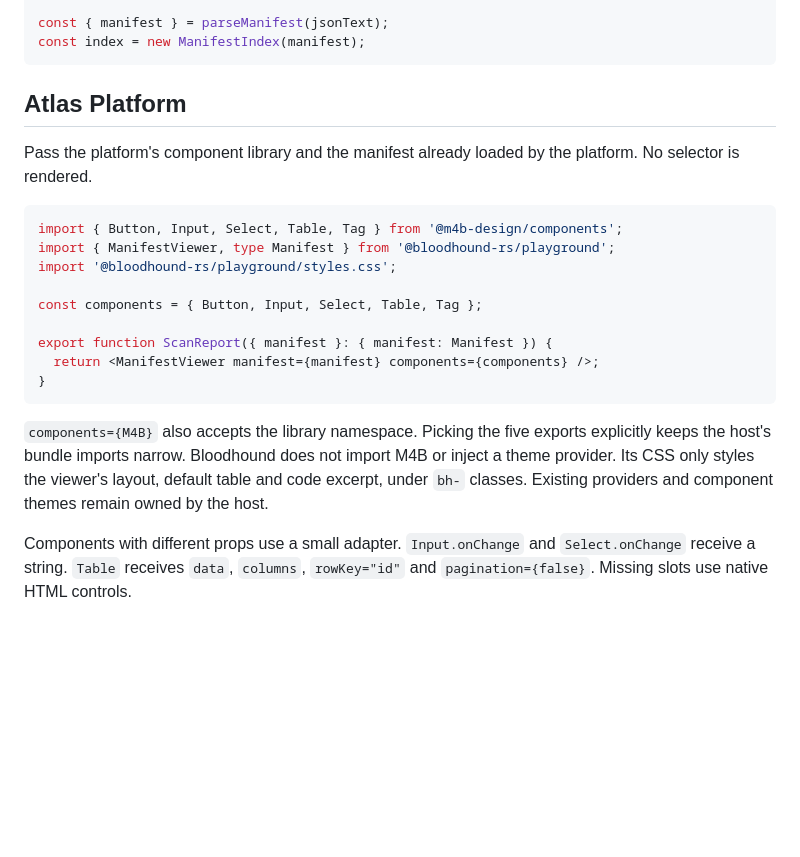
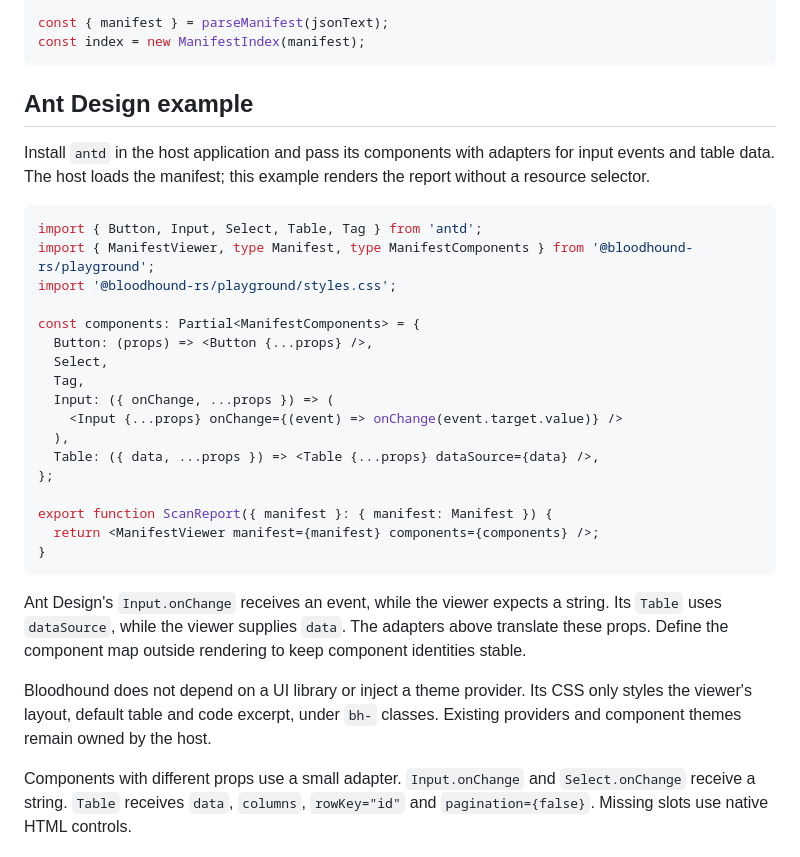
Before and after one commit to Justinidlerz/bloodhound, a Markdown page: packages/playground/README.md, the part around the change. Drawn GitHub-style; blank space fills up the shorter version.

Commit message:
docs: use Ant Design for playground integration example

````diff
--- a/packages/playground/README.md
+++ b/packages/playground/README.md
@@ -35,23 +35,33 @@ const { manifest } = parseManifest(jsonText);
 const index = new ManifestIndex(manifest);
 ```
 
-## Atlas Platform
+## Ant Design example
 
-Pass the platform's component library and the manifest already loaded by the platform. No selector is rendered.
+Install `antd` in the host application and pass its components with adapters for input events and table data. The host loads the manifest; this example renders the report without a resource selector.
 
 ```tsx
-import { Button, Input, Select, Table, Tag } from '@m4b-design/components';
-import { ManifestViewer, type Manifest } from '@bloodhound-rs/playground';
+import { Button, Input, Select, Table, Tag } from 'antd';
+import { ManifestViewer, type Manifest, type ManifestComponents } from '@bloodhound-rs/playground';
 import '@bloodhound-rs/playground/styles.css';
 
-const components = { Button, Input, Select, Table, Tag };
+const components: Partial<ManifestComponents> = {
+  Button: (props) => <Button {...props} />,
+  Select,
+  Tag,
+  Input: ({ onChange, ...props }) => (
+    <Input {...props} onChange={(event) => onChange(event.target.value)} />
+  ),
+  Table: ({ data, ...props }) => <Table {...props} dataSource={data} />,
+};
 
 export function ScanReport({ manifest }: { manifest: Manifest }) {
   return <ManifestViewer manifest={manifest} components={components} />;
 }
 ```
 
-`components={M4B}` also accepts the library namespace. Picking the five exports explicitly keeps the host's bundle imports narrow. Bloodhound does not import M4B or inject a theme provider. Its CSS only styles the viewer's layout, default table and code excerpt, under `bh-` classes. Existing providers and component themes remain owned by the host.
+Ant Design's `Input.onChange` receives an event, while the viewer expects a string. Its `Table` uses `dataSource`, while the viewer supplies `data`. The adapters above translate these props. Define the component map outside rendering to keep component identities stable.
+
+Bloodhound does not depend on a UI library or inject a theme provider. Its CSS only styles the viewer's layout, default table and code excerpt, under `bh-` classes. Existing providers and component themes remain owned by the host.
 
 Components with different props use a small adapter. `Input.onChange` and `Select.onChange` receive a string. `Table` receives `data`, `columns`, `rowKey="id"` and `pagination={false}`. Missing slots use native HTML controls.
 
````
Also changed, not shown: playground/README.md (+1 -1 lines).
